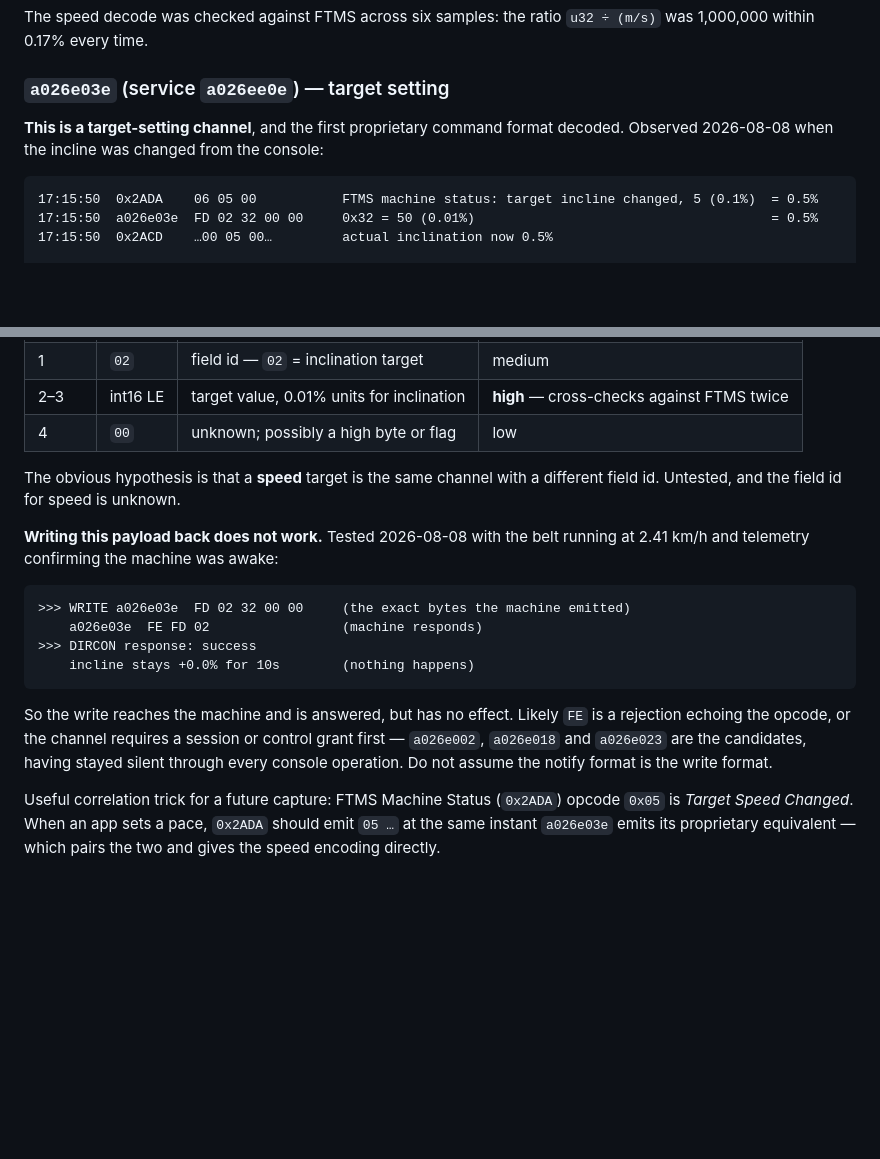
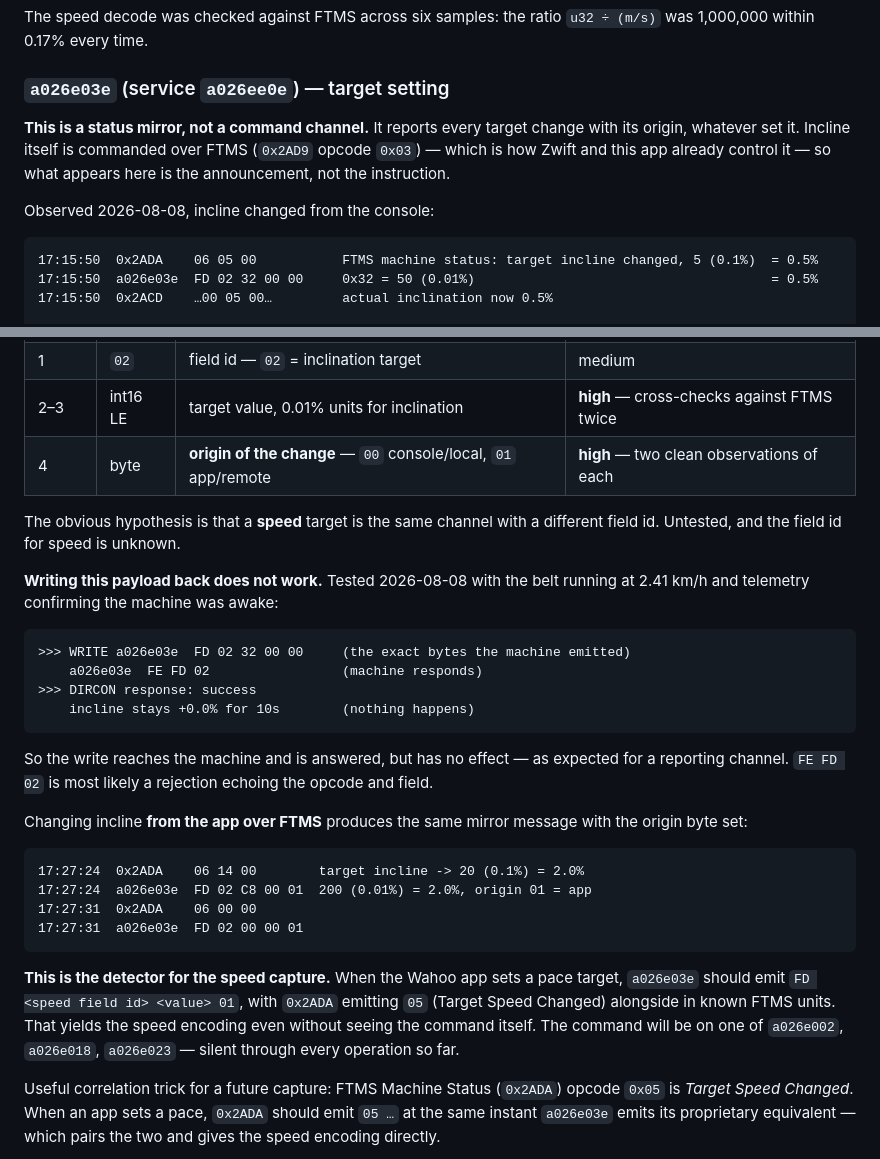
Before and after one commit to chrisbeams-ops/kickr-speed, a Markdown page: PROTOCOL.md, 2 parts joined by grey strips. GitHub-like rendering; blank space fills up the shorter version.

Commit message:
Identify a026e03e as a status mirror, decode origin byte
Changing incline from the app over FTMS produces the same a026e03e
message as changing it on the console, so the channel reports target
changes rather than accepting them - consistent with the write being
acknowledged but doing nothing, and with incline being commanded over
FTMS all along.

Byte 4 is the origin of the change: 00 when set at the console, 01 when
set remotely, with two clean observations of each.

This makes it the detector for the speed work: a pace target set by the
Wahoo app should surface here as FD <field> <value> 01, with FTMS machine
status 0x05 alongside for cross-checking.

Co-Authored-By: Claude Opus 5 <noreply@anthropic.com>

````diff
--- a/PROTOCOL.md
+++ b/PROTOCOL.md
@@ -93,8 +93,12 @@ The speed decode was checked against FTMS across six samples: the ratio
 
 ### `a026e03e` (service `a026ee0e`) — target setting
 
-**This is a target-setting channel**, and the first proprietary command format
-decoded. Observed 2026-08-08 when the incline was changed from the console:
+**This is a status mirror, not a command channel.** It reports every target
+change with its origin, whatever set it. Incline itself is commanded over FTMS
+(`0x2AD9` opcode `0x03`) — which is how Zwift and this app already control it —
+so what appears here is the announcement, not the instruction.
+
+Observed 2026-08-08, incline changed from the console:
 
 ```
 17:15:50  0x2ADA    06 05 00           FTMS machine status: target incline changed, 5 (0.1%)  = 0.5%
@@ -113,7 +117,7 @@ Inferred layout:
 | 0 | `FD` | message header | medium |
 | 1 | `02` | field id — `02` = inclination target | medium |
 | 2–3 | int16 LE | target value, 0.01% units for inclination | **high** — cross-checks against FTMS twice |
-| 4 | `00` | unknown; possibly a high byte or flag | low |
+| 4 | byte | **origin of the change** — `00` console/local, `01` app/remote | **high** — two clean observations of each |
 
 The obvious hypothesis is that a **speed** target is the same channel with a
 different field id. Untested, and the field id for speed is unknown.
@@ -128,11 +132,26 @@ running at 2.41 km/h and telemetry confirming the machine was awake:
     incline stays +0.0% for 10s        (nothing happens)
 ```
 
-So the write reaches the machine and is answered, but has no effect. Likely
-`FE` is a rejection echoing the opcode, or the channel requires a session or
-control grant first — `a026e002`, `a026e018` and `a026e023` are the candidates,
-having stayed silent through every console operation. Do not assume the notify
-format is the write format.
+So the write reaches the machine and is answered, but has no effect — as
+expected for a reporting channel. `FE FD 02` is most likely a rejection echoing
+the opcode and field.
+
+Changing incline **from the app over FTMS** produces the same mirror message
+with the origin byte set:
+
+```
+17:27:24  0x2ADA    06 14 00        target incline -> 20 (0.1%) = 2.0%
+17:27:24  a026e03e  FD 02 C8 00 01  200 (0.01%) = 2.0%, origin 01 = app
+17:27:31  0x2ADA    06 00 00
+17:27:31  a026e03e  FD 02 00 00 01
+```
+
+**This is the detector for the speed capture.** When the Wahoo app sets a pace
+target, `a026e03e` should emit `FD <speed field id> <value> 01`, with `0x2ADA`
+emitting `05` (Target Speed Changed) alongside in known FTMS units. That yields
+the speed encoding even without seeing the command itself. The command will be
+on one of `a026e002`, `a026e018`, `a026e023` — silent through every operation
+so far.
 
 Useful correlation trick for a future capture: FTMS Machine Status (`0x2ADA`)
 opcode `0x05` is *Target Speed Changed*. When an app sets a pace, `0x2ADA`
````
